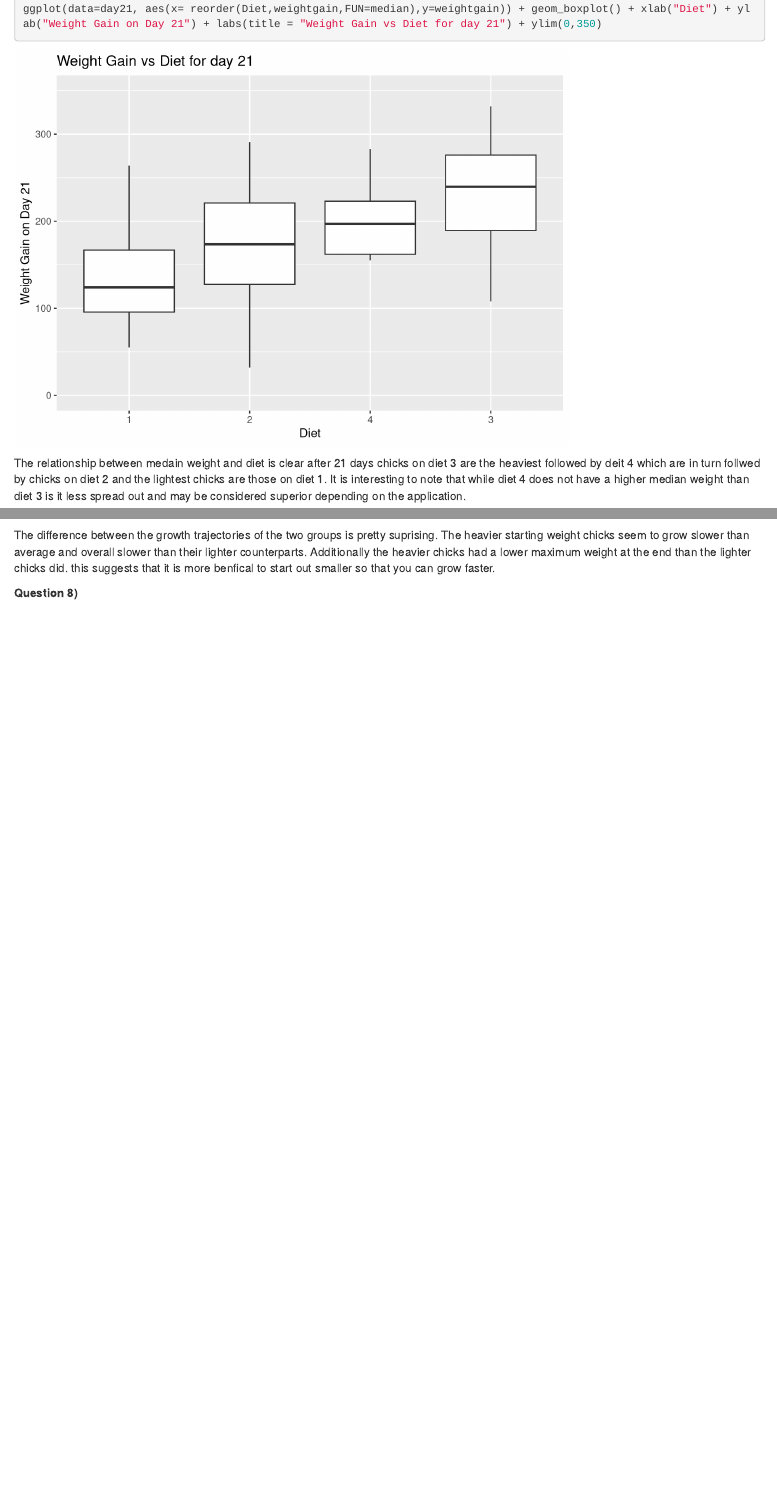
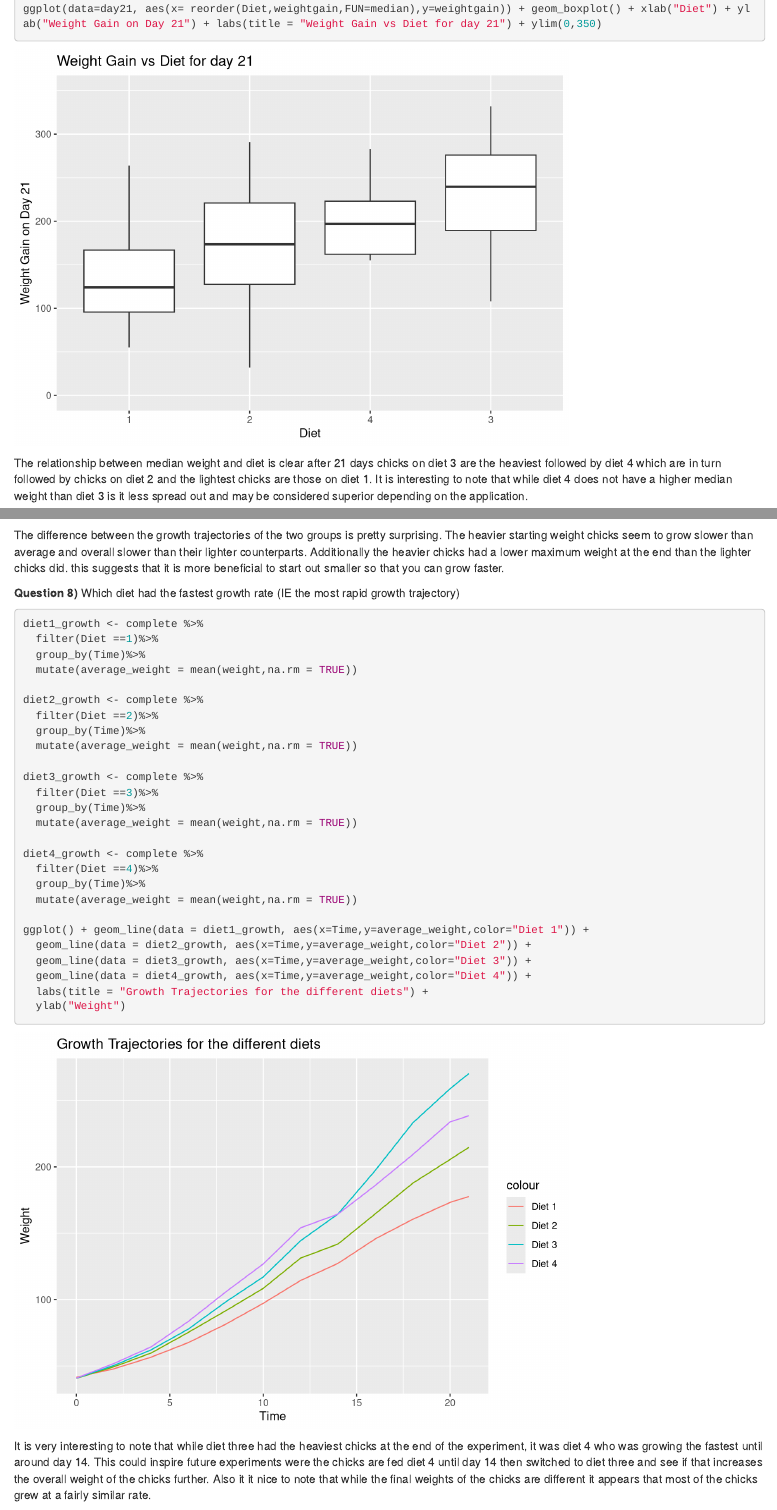
Before and after one commit to Eric-Gleiter/ds202_hw4, an R Markdown document (hw4.Rmd): the page in a window 1100 px wide, from 1420 px down, and a second part further down, joined at a grey line. Rendered offline with R 4.5, knitr and Pandoc, with nearby package versions.

Commit message:
completed the assignment and polished it up

````diff
--- a/hw4.Rmd
+++ b/hw4.Rmd
@@ -77,7 +77,7 @@ day21 <- complete %>%
 ggplot(data=day21, aes(x= reorder(Diet,weightgain,FUN=median),y=weightgain)) + geom_boxplot() + xlab("Diet") + ylab("Weight Gain on Day 21") + labs(title = "Weight Gain vs Diet for day 21") + ylim(0,350)
 ```
 
-The relationship between medain weight and diet is clear after 21 days chicks on diet 3 are the heaviest followed by deit 4 which are in turn follwed by chicks on diet 2 and the lightest chicks are those on diet 1. It is interesting to note that while diet 4 does not have a higher median weight than diet 3 is it less spread out and may be considered superior depending on the application.
+The relationship between median weight and diet is clear after 21 days chicks on diet 3 are the heaviest followed by diet 4 which are in turn followed by chicks on diet 2 and the lightest chicks are those on diet 1. It is interesting to note that while diet 4 does not have a higher median weight than diet 3 is it less spread out and may be considered superior depending on the application.
 
 
 **Question 5)**
@@ -131,11 +131,39 @@ ggplot() + geom_line(data = Min_Chicks, aes(x=Time, y=weight,color=Chick)) + geo
 ggplot() + geom_line(data = Max_Chicks, aes(x=Time, y=weight,color=Chick)) + geom_line(data= average_weight, aes(x=Time, y=average, color="Average")) + labs(title = "Max Starting Weight Chick growth trajectory") + ylab("Weight")
 ```
 
-The difference between the growth trajectories of the two groups is pretty suprising. The heavier starting weight chicks seem to grow slower than average and overall slower than their lighter counterparts. Additionally the heavier chicks had a lower maximum weight at the end than the lighter chicks did. this suggests that it is more benfical to start out smaller so that you can grow faster.
+The difference between the growth trajectories of the two groups is pretty surprising. The heavier starting weight chicks seem to grow slower than average and overall slower than their lighter counterparts. Additionally the heavier chicks had a lower maximum weight at the end than the lighter chicks did. this suggests that it is more beneficial to start out smaller so that you can grow faster.
 
 
 
 **Question 8)**
+Which diet had the fastest growth rate (IE the most rapid growth trajectory)
 ```{r}
+diet1_growth <- complete %>%
+  filter(Diet ==1)%>%
+  group_by(Time)%>%
+  mutate(average_weight = mean(weight,na.rm = TRUE))
 
+diet2_growth <- complete %>%
+  filter(Diet ==2)%>%
+  group_by(Time)%>%
+  mutate(average_weight = mean(weight,na.rm = TRUE))
+
+diet3_growth <- complete %>%
+  filter(Diet ==3)%>%
+  group_by(Time)%>%
+  mutate(average_weight = mean(weight,na.rm = TRUE))
+
+diet4_growth <- complete %>%
+  filter(Diet ==4)%>%
+  group_by(Time)%>%
+  mutate(average_weight = mean(weight,na.rm = TRUE))
+
+ggplot() + geom_line(data = diet1_growth, aes(x=Time,y=average_weight,color="Diet 1")) +
+  geom_line(data = diet2_growth, aes(x=Time,y=average_weight,color="Diet 2")) +
+  geom_line(data = diet3_growth, aes(x=Time,y=average_weight,color="Diet 3")) +
+  geom_line(data = diet4_growth, aes(x=Time,y=average_weight,color="Diet 4")) +
+  labs(title = "Growth Trajectories for the different diets") +
+  ylab("Weight")
 ```
+
+It is very interesting to note that while diet three had the heaviest chicks at the end of the experiment, it was diet 4 who was growing the fastest until around day 14. This could inspire future experiments were the chicks are fed diet 4 until day 14 then switched to diet three and see if that increases the overall weight of the chicks further. Also it it nice to note that while the final weights of the chicks are different it appears that most of the chicks grew at a fairly similar rate.
````
Also changed, not shown: hw4.html, hw4.Rmd (2 more changed lines).
